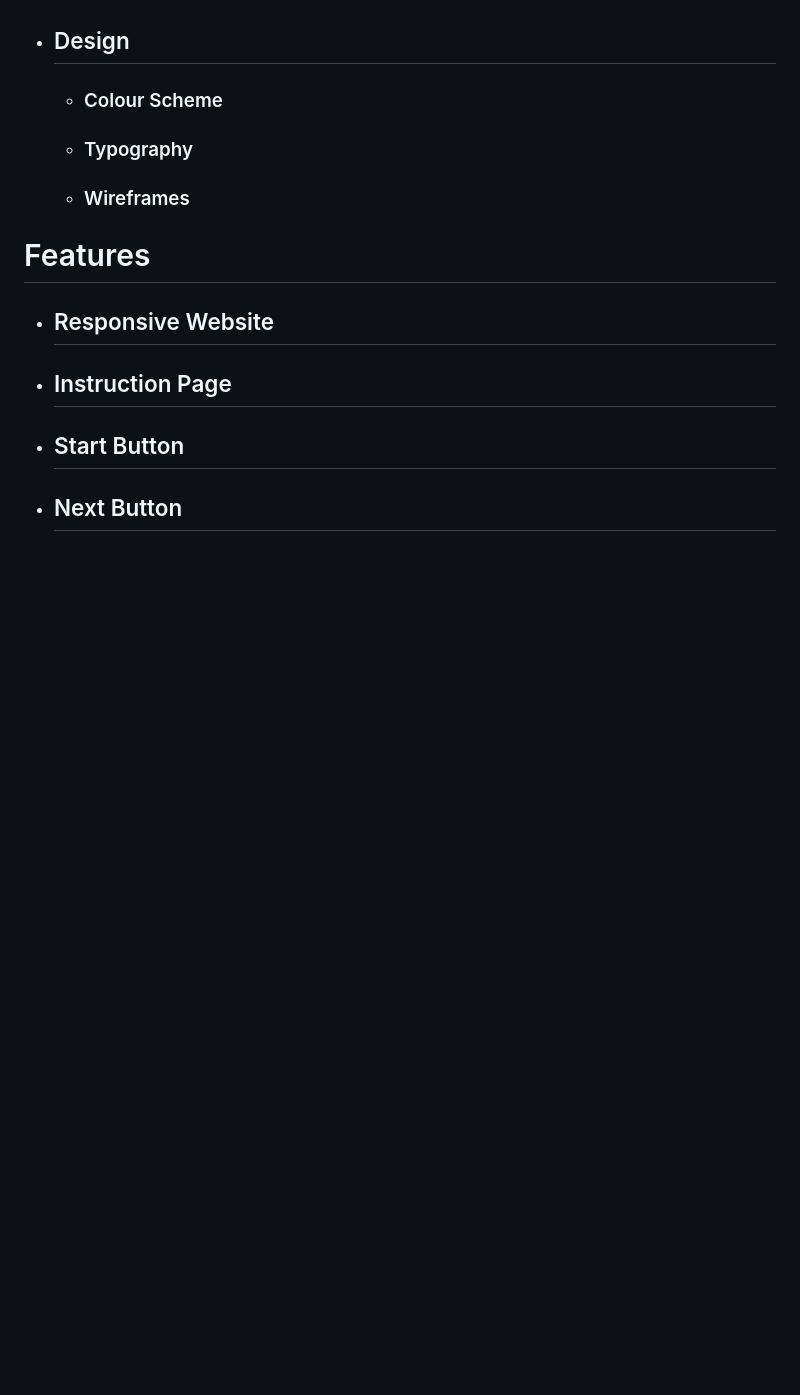
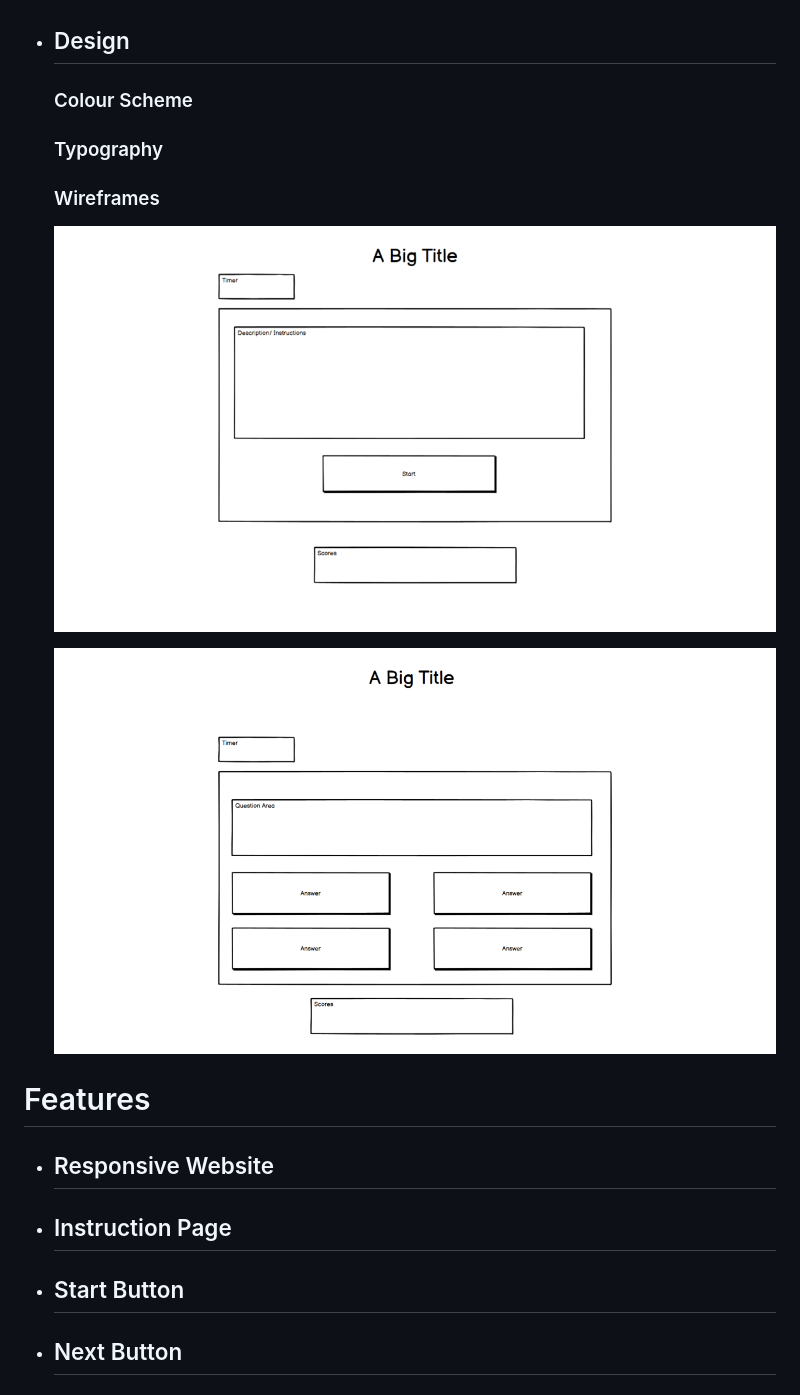
Before and after one commit to Code-Institute-Submissions/Ndanema98-Online-quiz_MayResub, a Markdown page: README.md, the part around the change. Drawn GitHub-style; pictures changed too: assets/images/wireframing 1.png (added), assets/images/wireframing 2.png (added); blank space fills up the shorter version.

Commit message:
Docs: Add wireframing to readme

```diff
--- a/README.md
+++ b/README.md
@@ -32,9 +32,12 @@ This website was built using knowledge gained from HTML, CSS and JacaScript modu
    - to encourage continued use of the quiz.
 
  - ## Design
-   - ### Colour Scheme
-   - ### Typography
-   - ### Wireframes
+   ### Colour Scheme
+   ### Typography
+   ### Wireframes
+   ![A screenshot of my wireframe 1](/assets/images/wireframing%201.png)
+
+   ![A screenshot of my wireframe 2](/assets/images/wireframing%202.png)
 
  # Features
  - ## Responsive Website
```
